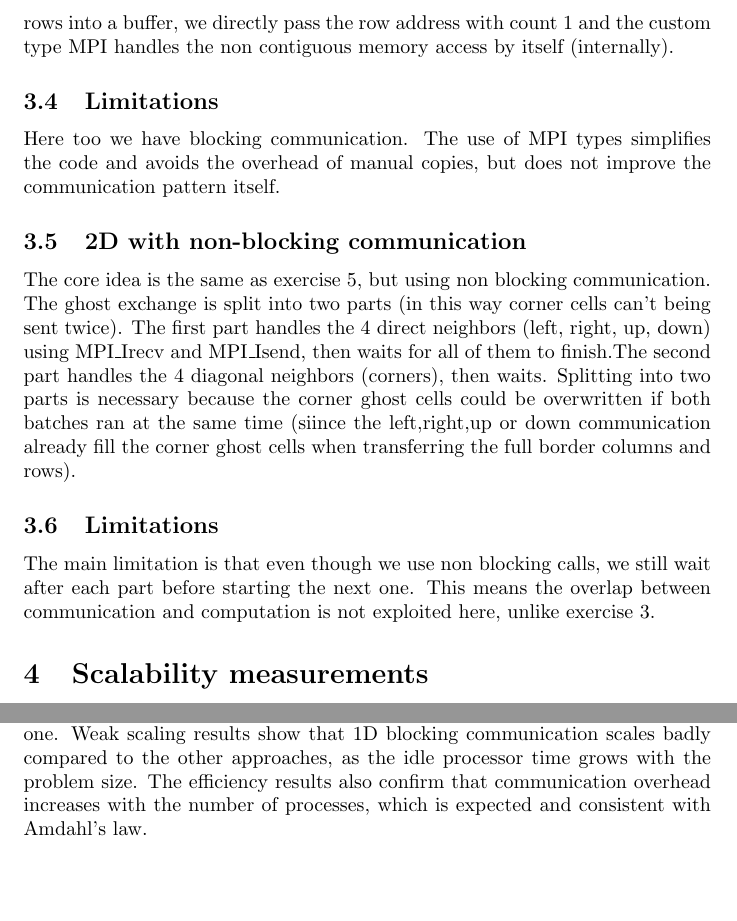
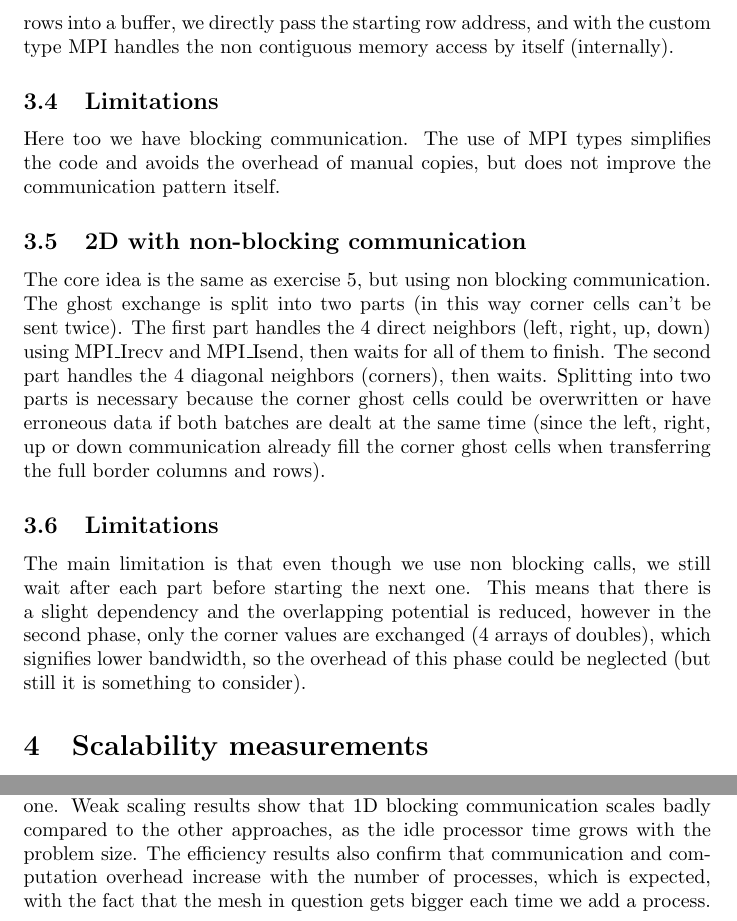
Before and after one commit to Narta1/MPI_LBM, a LaTeX document (lab_04_mpi_lattice_boltzmann/report_lbm_final.tex): two parts of pages 5 and 10 of 10, joined at a grey line, cut so that both start at the same text, the shorter picture padded with empty space. Compiled offline with pdfLaTeX.

Commit message:
final push

```diff
--- a/lab_04_mpi_lattice_boltzmann/report_lbm_final.tex
+++ b/lab_04_mpi_lattice_boltzmann/report_lbm_final.tex
@@ -88,13 +88,13 @@ The core idea is the same as exercise 4, but instead of manually copying non con
 
-The ghost exchange follows the same direction as exercise 4 using MPI\_Sendrecv. Left and right communications are unchanged since columns are already contiguous in memory. For the top and bottom communications, instead of copying rows into a buffer, we directly pass the row address with count 1 and the custom type MPI handles the non contiguous memory access by itself (internally).
+The ghost exchange follows the same direction as exercise 4 using MPI\_Sendrecv. Left and right communications are unchanged since columns are already contiguous in memory. For the top and bottom communications, instead of copying rows into a buffer, we directly pass the starting row address, and with the custom type MPI handles the non contiguous memory access by itself (internally).
 \subsection{Limitations}
 Here too we have blocking communication. The use of MPI types simplifies the code and avoids the overhead of manual copies, but does not improve the communication pattern itself.
 \subsection{2D with non-blocking communication}
 
-The core idea is the same as exercise 5, but using non blocking communication. The ghost exchange is split into two parts (in this way corner cells can't being sent twice). The first part handles the 4 direct neighbors (left, right, up, down) using MPI\_Irecv and MPI\_Isend, then waits for all of them to finish.The second part handles the 4 diagonal neighbors (corners), then waits. Splitting into two parts is necessary because the corner ghost cells could be overwritten if both batches ran at the same time (siince the left,right,up or down communication already fill the corner ghost cells when transferring the full border columns and rows).
+The core idea is the same as exercise 5, but using non blocking communication. The ghost exchange is split into two parts (in this way corner cells can't be sent twice). The first part handles the 4 direct neighbors (left, right, up, down) using MPI\_Irecv and MPI\_Isend, then waits for all of them to finish. The second part handles the 4 diagonal neighbors (corners), then waits. Splitting into two parts is necessary because the corner ghost cells could be overwritten or have erroneous data if both batches are dealt at the same time (since the left, right, up or down communication already fill the corner ghost cells when transferring the full border columns and rows).
 
 \subsection{Limitations}
-The main limitation is that even though we use non blocking calls, we still wait after each part before starting the next one. This means the overlap between communication and computation is not exploited here, unlike exercise 3.
+The main limitation is that even though we use non blocking calls, we still wait after each part before starting the next one. This means that there is a slight dependency and the overlapping potential is reduced, however in the second phase, only the corner values are exchanged (4 arrays of doubles), which signifies lower bandwidth, so the overhead of this phase could be neglected (but still it is something to consider).
 
 \section{Scalability measurements}
 After the implementation and testing phase of our work, we decided to run scalability measurements. These measurements are done using a Grid5000 node and a basic laptop. We will compare execution times and efficiency, using strong and weak scaling approaches, as described in class. In the legend, linear split signifies exercise 1 code, i.e blocking 1D splitting communication, and overlap async signifies exercise 6 code, asynchronous 2D splitting communication.
@@ -146,6 +146,6 @@ The efficiency of an algorithm is calculated as $E(p) = \frac{T(s)}{p \cdot T(p)
 
 In this report, we implemented three variants of 1D domain splitting and three variants of 2D domain splitting for a parallel LBM fluid simulation using MPI. Each variant improved on the previous one,from a simple blocking approach that created a dependency chain between processes, to an odd/even pattern that allowed some parallelism in communication, and finally a non blocking version that overlapped communication with computation.
 
-The scalability measurements confirm these observations. Strong scaling shows clear execution time improvements as the number of processes increases, with the 2D non blocking version consistently outperforming the 1D blocking one. Weak scaling results show that 1D blocking communication scales badly compared to the other approaches, as the idle processor time grows with the problem size. The efficiency results also confirm that communication overhead increases with the number of processes, which is expected and consistent with Amdahl's law.
+The scalability measurements confirm these observations. Strong scaling shows clear execution time improvements as the number of processes increases, with the 2D non blocking version consistently outperforming the 1D blocking one. Weak scaling results show that 1D blocking communication scales badly compared to the other approaches, as the idle processor time grows with the problem size. The efficiency results also confirm that communication and computation overhead increase with the number of processes, which is expected, with the fact that the mesh in question gets bigger each time we add a process.
 
 \end{document}
```
Also changed, not shown: lab_04_mpi_lattice_boltzmann/PAP_Report.pdf (deleted), lab_04_mpi_lattice_boltzmann/report_lbm_final.pdf (added), lab_04_mpi_lattice_boltzmann/report_lbm_final.tex (6 more changed lines), 5 other files.
